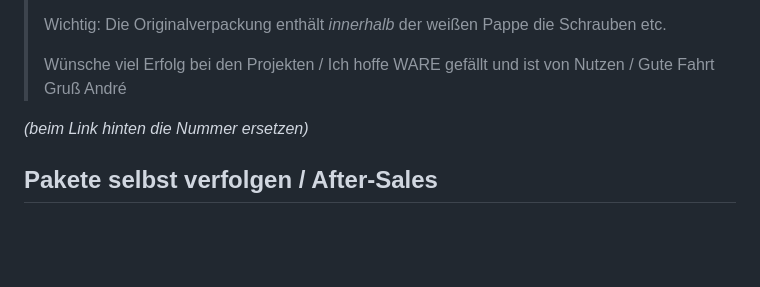
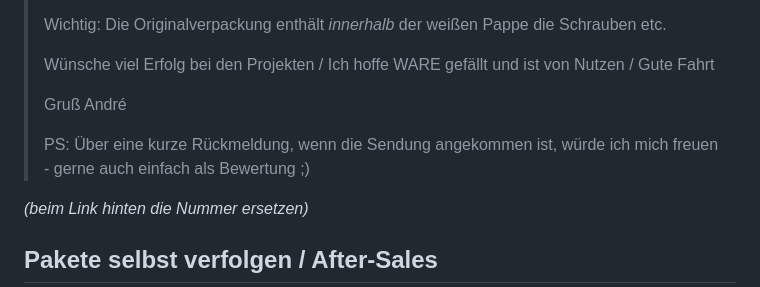
Before and after one commit to andre-st/andre-st.github.io, a Markdown page: selling/README.md, the part around the change. Rendered like a GitHub page; blank space fills up the shorter version.

Commit message:
Update rating comment

```diff
--- a/selling/README.md
+++ b/selling/README.md
@@ -188,7 +188,10 @@ es ist wahrscheinlicher dass das Foto stimmt als dass es nicht stimmt.
 > Wichtig: Die Originalverpackung enthält _innerhalb_ der weißen Pappe die Schrauben etc.
 >
 > Wünsche viel Erfolg bei den Projekten / Ich hoffe WARE gefällt und ist von Nutzen / Gute Fahrt
+>
 > Gruß André
+>
+> PS: Über eine kurze Rückmeldung, wenn die Sendung angekommen ist, würde ich mich freuen - gerne auch einfach als Bewertung ;)
 
 _(beim Link hinten die Nummer ersetzen)_
 
```
